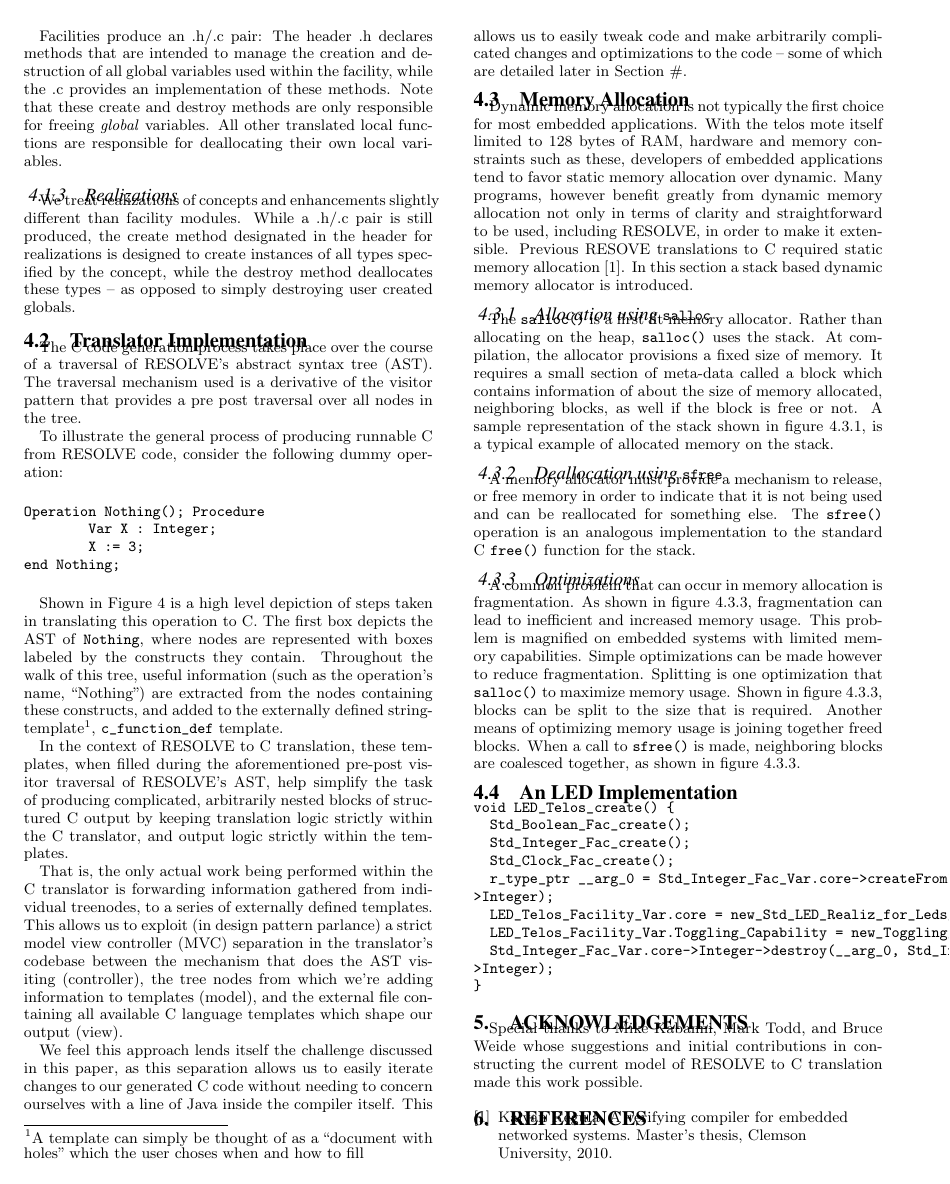
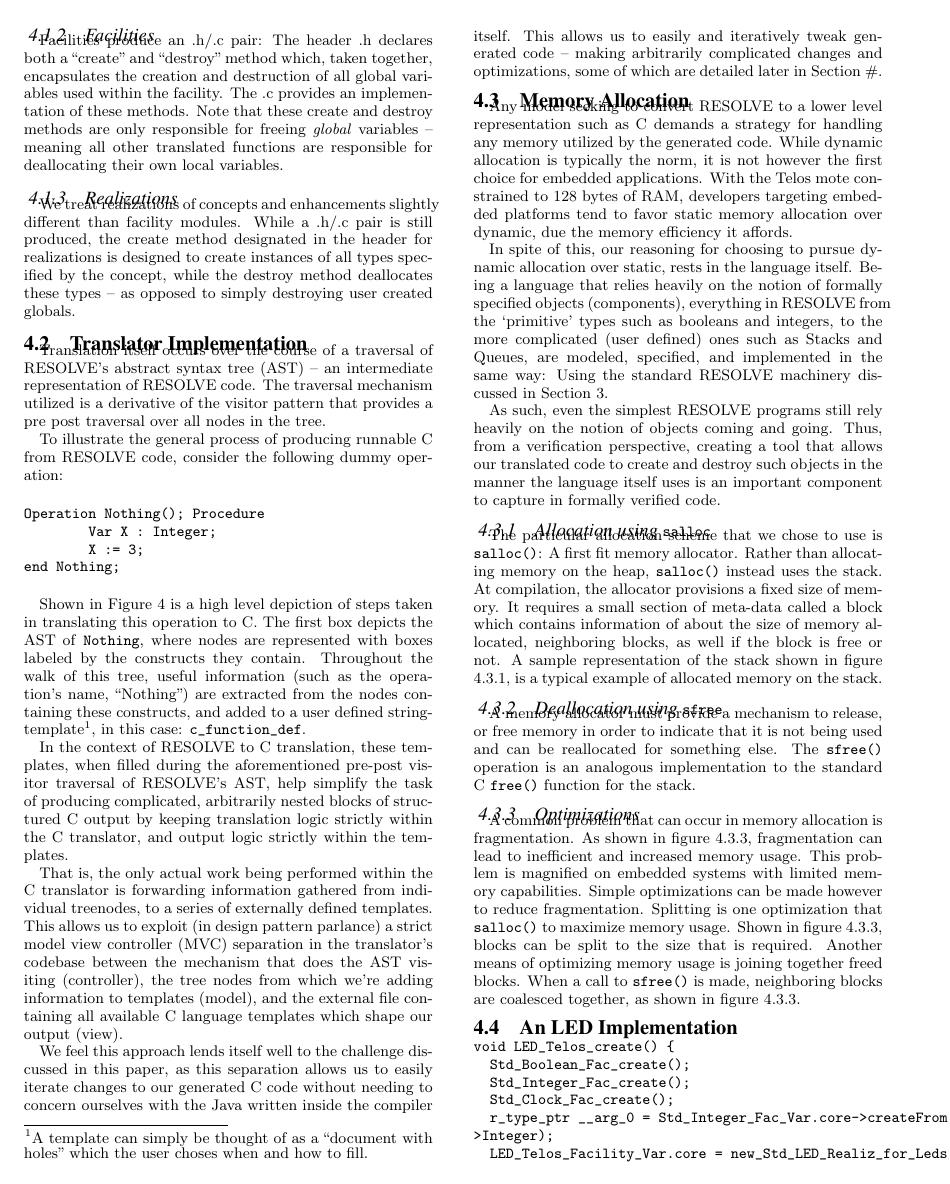
Before and after one commit to takumib/cpsc855-final, a LaTeX paper (tech-project/paper.tex, which reads tech-project/implementation.tex): page 5 of 6. Compiled offline with pdfLaTeX.

Commit message:
tweaked and added info to the start of the memory allocation section

```diff
--- a/tech-project/implementation.tex
+++ b/tech-project/implementation.tex
@@ -46,7 +46,7 @@ We treat realizations of concepts and enhancements slightly different than facil
 
 \subsection{Translator Implementation}
 
-The C code generation process takes place over the course of a traversal of RESOLVE's abstract syntax tree (AST). The traversal mechanism used is a derivative of the visitor pattern that provides a pre post traversal over all nodes in the tree.
+Translation itself occurs over the course of a traversal of RESOLVE's abstract syntax tree (AST) -- an intermediate representation of RESOLVE code. The traversal mechanism utilized is a derivative of the visitor pattern that provides a pre post traversal over all nodes in the tree.
 
 %\subsubsection{AST Traversal}
 %Translation is performed over the course of a traversal of RESOLVE's abstract syntax tree (AST). The traversal mechanism used is a dervivative of the visitor pattern that provides a SAX-dom style pre-post traversal over all nodes in the tree. Thus, for any given node present, a total of two visits occur: One corresponding to the node being `hit' during the pre traversal stage, and one for the post.
@@ -60,16 +60,13 @@ Operation Nothing(); Procedure
 end Nothing;
 \end{verbatim}
 
-%%LOOK AT ME
-%This separation between the RESOLVE source tree and the view, allows us to easily modify and tweak the code produced by our tool and allows us easily represent arbitrarily complicated output
-
-Shown in Figure \ref{fig:ast} is a high level depiction of steps taken in translating this operation to C. The first box depicts the AST of \texttt{Nothing}, where nodes are represented with boxes labeled by the constructs they contain. Throughout the walk of this tree, useful information (such as the operation's name, ``Nothing") are extracted from the nodes containing these constructs, and added to the externally defined string-template\footnote{A template can simply be thought of as a ``document with holes" which the user choses when and how to fill}, \texttt{c\_function\_def} template.
+Shown in Figure \ref{fig:ast} is a high level depiction of steps taken in translating this operation to C. The first box depicts the AST of \texttt{Nothing}, where nodes are represented with boxes labeled by the constructs they contain. Throughout the walk of this tree, useful information (such as the operation's name, ``Nothing") are extracted from the nodes containing these constructs, and added to a user defined string-template\footnote{A template can simply be thought of as a ``document with holes" which the user choses when and how to fill.}, in this case: \texttt{c\_function\_def}.
 
 In the context of RESOLVE to C translation, these templates, when filled during the aforementioned pre-post visitor traversal of RESOLVE's AST, help simplify the task of producing complicated, arbitrarily nested blocks of structured C output by keeping translation logic strictly within the C translator, and output logic strictly within the templates.
 
 That is, the only actual work being performed within the C translator is forwarding information gathered from individual treenodes, to a series of externally defined templates. This allows us to exploit (in design pattern parlance) a strict model view controller (MVC) separation in the translator's codebase between the mechanism that does the AST visiting (controller), the tree nodes from which we're adding information to templates (model), and the external file containing all available C language templates which shape our output (view).
 
-We feel this approach lends itself the challenge discussed in this paper, as this separation allows us to easily iterate changes to our generated C code without needing to concern ourselves with a line of Java inside the compiler itself. This allows us to easily tweak code and make arbitrarily complicated changes and optimizations to the code -- some of which are detailed later in Section \#.
+We feel this approach lends itself well to the challenge discussed in this paper, as this separation allows us to easily iterate changes to our generated C code without needing to concern ourselves with the Java written inside the compiler itself. This allows us to easily and iteratively tweak generated code -- making arbitrarily complicated changes and optimizations, some of which are detailed later in Section \#.
 
 % general flow Each of these calls are received in the translator in the order in which they are visited within the tree. It is up to the client (in this case, the author of the C-translator) to decide which of these methods they wish to override and perform custom actions within.
 
@@ -97,15 +94,20 @@ We feel this approach lends itself the challenge discussed in this paper, as thi
 
 %Hence, the only actual work being performed within visit methods is forwarding appropriate information from tree-node it represents, to an externally defined template. This allows us to exploit (in shameless design pattern parlance) a strict model view controller (MVC) separation in the translator's codebase between the mechanism that does the AST visiting (controller), the tree nodes from which we're adding information to templates (model), and the external file containing all available C language templates (view).
 
-
-
 \subsection{Memory Allocation}
 
-Dynamic memory allocation is not typically the first choice for most embedded applications. With the telos mote itself  limited to 128 bytes of RAM, hardware and memory constraints such as these, developers of embedded applications tend to favor static memory allocation over dynamic. Many programs, however benefit greatly from dynamic memory allocation not only in terms of clarity and straightforward to be used, including RESOLVE, in order to make it extensible. Previous RESOVE translations to C required static memory allocation \cite{regula:2010}. In this section a stack based dynamic memory allocator is introduced.
+Any model seeking to convert RESOLVE to a lower level representation such as C demands a strategy for handling any memory utilized by the generated code. While dynamic allocation is typically the norm, it is not however the first choice for embedded applications. With the Telos mote constrained to 128 bytes of RAM, developers targeting embedded platforms tend to favor static memory allocation over dynamic, due the memory efficiency it affords.
+
+%Many programs however benefit greatly from dynamic memory allocation not only in terms of clarity and straightforwardness, but in our case: Accurately modeling exactly what the code being executed is doing.
+%NesC, for example, while giving the illusion of dynamic allocation, behind the scenes actually performs static allocation
+
+In spite of this, our reasoning for choosing to pursue dynamic allocation over static, rests in the language itself. Being a language that relies heavily on the notion of formally specified objects (components), everything in RESOLVE from the `primitive' types such as booleans and integers, to the more complicated (user defined) ones such as Stacks and Queues, are modeled, specified, and implemented in the same way: Using the standard RESOLVE machinery discussed in Section \ref{sec:specifiying}.
+
+As such, even the simplest RESOLVE programs still rely heavily on the notion of objects coming and going. Thus, from a verification perspective, creating a tool that allows our translated code to create and destroy such objects in the manner the language itself uses is an important component to capture in formally verified code.
 
 \subsubsection{Allocation using \texttt{salloc}}
 
-The \texttt{salloc()} is a first fit memory allocator. Rather than allocating on the heap, \texttt{salloc()} uses the stack. At compilation, the allocator provisions a fixed size of memory. It requires a small section of meta-data called a block which contains information of about the size of memory allocated, neighboring blocks, as well if the block is free or not. A sample representation of the stack shown in figure \ref{fig:stack}, is a typical example of allocated memory on the stack.
+The particular allocation scheme that we chose to use is \texttt{salloc()}: A first fit memory allocator. Rather than allocating memory on the heap, \texttt{salloc()} instead uses the stack. At compilation, the allocator provisions a fixed size of memory. It requires a small section of meta-data called a block which contains information of about the size of memory allocated, neighboring blocks, as well if the block is free or not. A sample representation of the stack shown in figure \ref{fig:stack}, is a typical example of allocated memory on the stack.
 
 \begin{figure}[!htb]
 \centering
```
Also changed, not shown: tech-project/specify_led.tex (+1 -1 lines), tech-project/paper.pdf, tech-project/implementation.tex (10 more changed lines).
